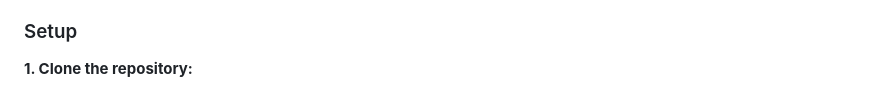
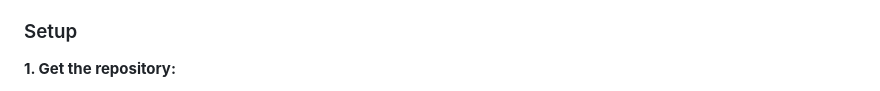
Before and after one commit to bohyun26/Evilog, a Markdown page: README.md, the part around one of its changes. Drawn GitHub-style.

```diff
--- a/README.md
+++ b/README.md
@@ -45,5 +45,5 @@ This approach enables the AIOps agent to identify attacks while maintaining prot
 
 ### Setup
 
-**1. Clone the repository:**
+**1. Get the repository:**
 
```
Also changed, not shown: other parts of README.md (+6 -4 lines).
